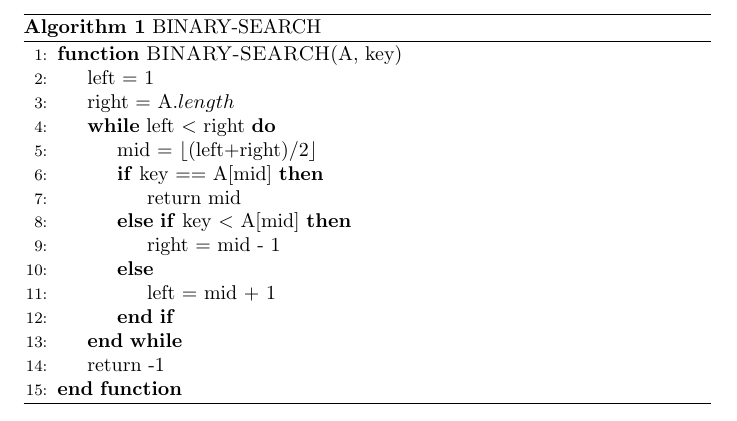
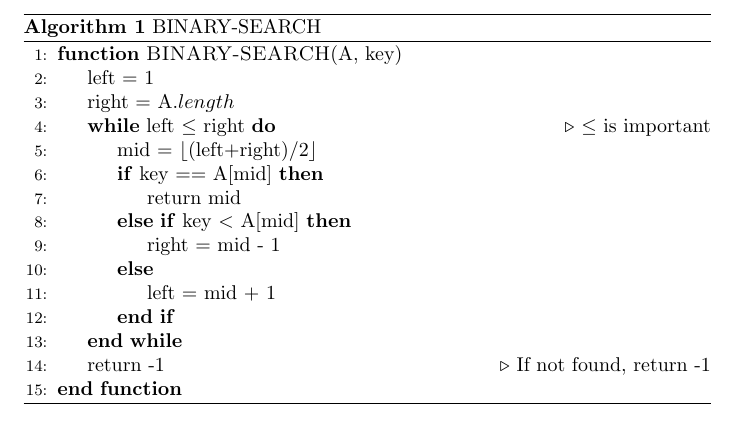
Before and after one commit to Irlyue/CLRS, a LaTeX document (ch02/assets/binary_search.tex): part of the page, cut so that both start at the same text. Compiled offline with pdfLaTeX.

Commit message:
Bug fix for binary search

```diff
--- a/ch02/assets/binary_search.tex
+++ b/ch02/assets/binary_search.tex
@@ -10,7 +10,7 @@
 		\Function{BINARY-SEARCH}{A, key}
 		\State left = 1
 		\State right = A.$length$
-		\While{left $<$ right}
+		\While{left $\le$ right} \Comment{$\le$ is important}
 		  \State mid = $\lfloor$(left+right)/2$\rfloor$
 		  \If{key $==$ A[mid]}
 		    \State return mid
@@ -20,7 +20,7 @@
 		    \State left = mid + 1
 		  \EndIf
 		\EndWhile
-		\State return -1
+		\State return -1 \Comment{If not found, return -1}
 		\EndFunction
 
 	\end{algorithmic}
```
Also changed, not shown: ch02/assets/binary_search.png.
